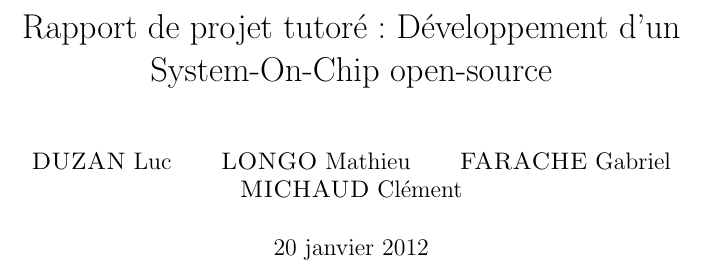
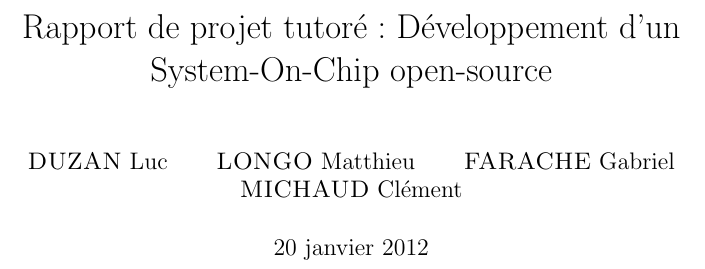
Before and after one commit to strokyl/insasheep, a LaTeX thesis (rapport/main.tex): part of page 1 of 18, cut so that both start at the same text. Compiled offline with pdfLaTeX.

Commit message:
correction d'une faute d'orthographe (ça fait pas avancer mon rapport...)

```diff
--- a/rapport/main.tex
+++ b/rapport/main.tex
@@ -14,7 +14,7 @@
 \title{}
 \makeatother
 \title{Rapport de projet tutoré : Développement d'un System-On-Chip open-source}
-\author{\bsc{DUZAN} Luc \and \bsc{LONGO} Mathieu \and \bsc{FARACHE} Gabriel \and \bsc{MICHAUD} Clément }
+\author{\bsc{DUZAN} Luc \and \bsc{LONGO} Matthieu \and \bsc{FARACHE} Gabriel \and \bsc{MICHAUD} Clément }
 
 \date{20 janvier 2012}
 
```
